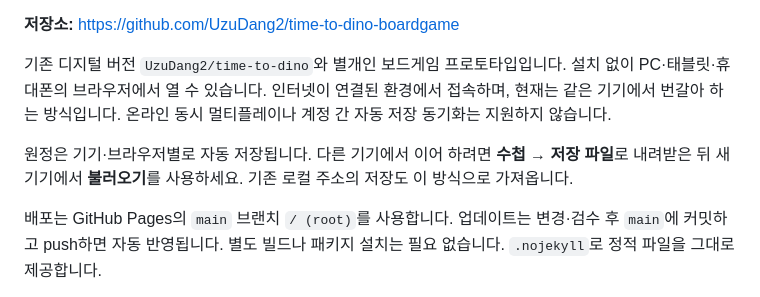
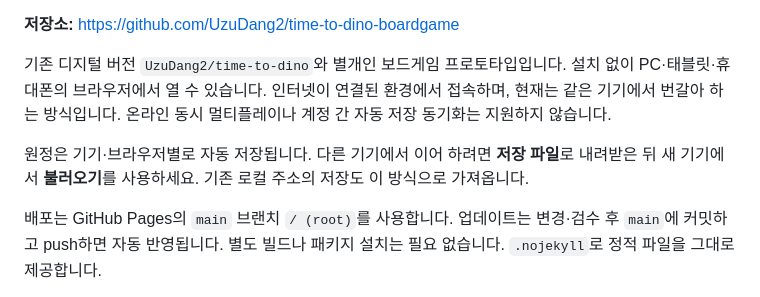
Before and after one commit to UzuDang2/time-to-dino-boardgame, a Markdown page: README.md, the part around the change. GitHub-like rendering.

```diff
--- a/README.md
+++ b/README.md
@@ -6,7 +6,7 @@
 
 기존 디지털 버전 `UzuDang2/time-to-dino`와 별개인 보드게임 프로토타입입니다. 설치 없이 PC·태블릿·휴대폰의 브라우저에서 열 수 있습니다. 인터넷이 연결된 환경에서 접속하며, 현재는 같은 기기에서 번갈아 하는 방식입니다. 온라인 동시 멀티플레이나 계정 간 자동 저장 동기화는 지원하지 않습니다.
 
-원정은 기기·브라우저별로 자동 저장됩니다. 다른 기기에서 이어 하려면 **수첩 → 저장 파일**로 내려받은 뒤 새 기기에서 **불러오기**를 사용하세요. 기존 로컬 주소의 저장도 이 방식으로 가져옵니다.
+원정은 기기·브라우저별로 자동 저장됩니다. 다른 기기에서 이어 하려면 **저장 파일**로 내려받은 뒤 새 기기에서 **불러오기**를 사용하세요. 기존 로컬 주소의 저장도 이 방식으로 가져옵니다.
 
 배포는 GitHub Pages의 `main` 브랜치 `/ (root)`를 사용합니다. 업데이트는 변경·검수 후 `main`에 커밋하고 push하면 자동 반영됩니다. 별도 빌드나 패키지 설치는 필요 없습니다. `.nojekyll`로 정적 파일을 그대로 제공합니다.
 
```
Also changed, not shown: VERIFICATION.md (+5 -0 lines).
